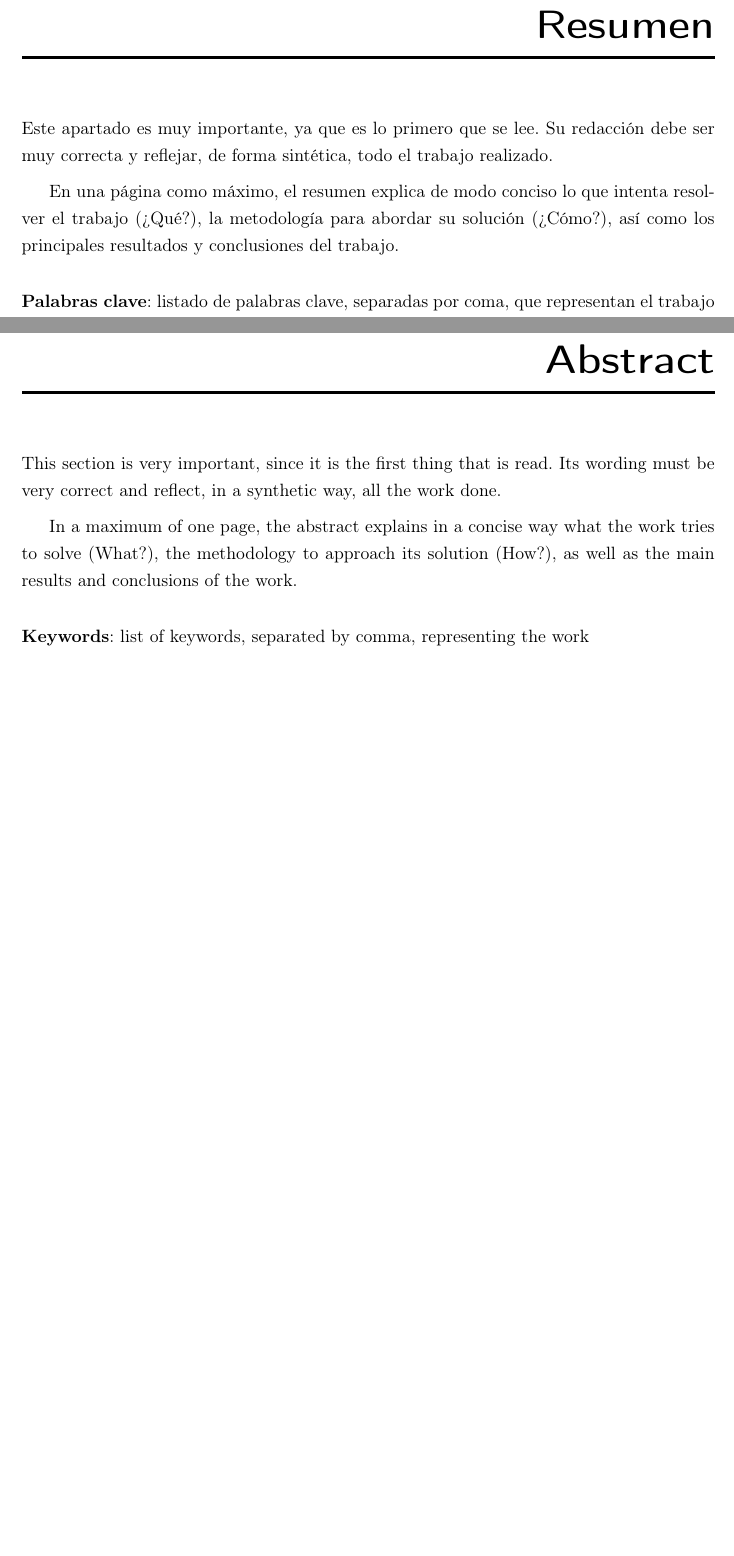
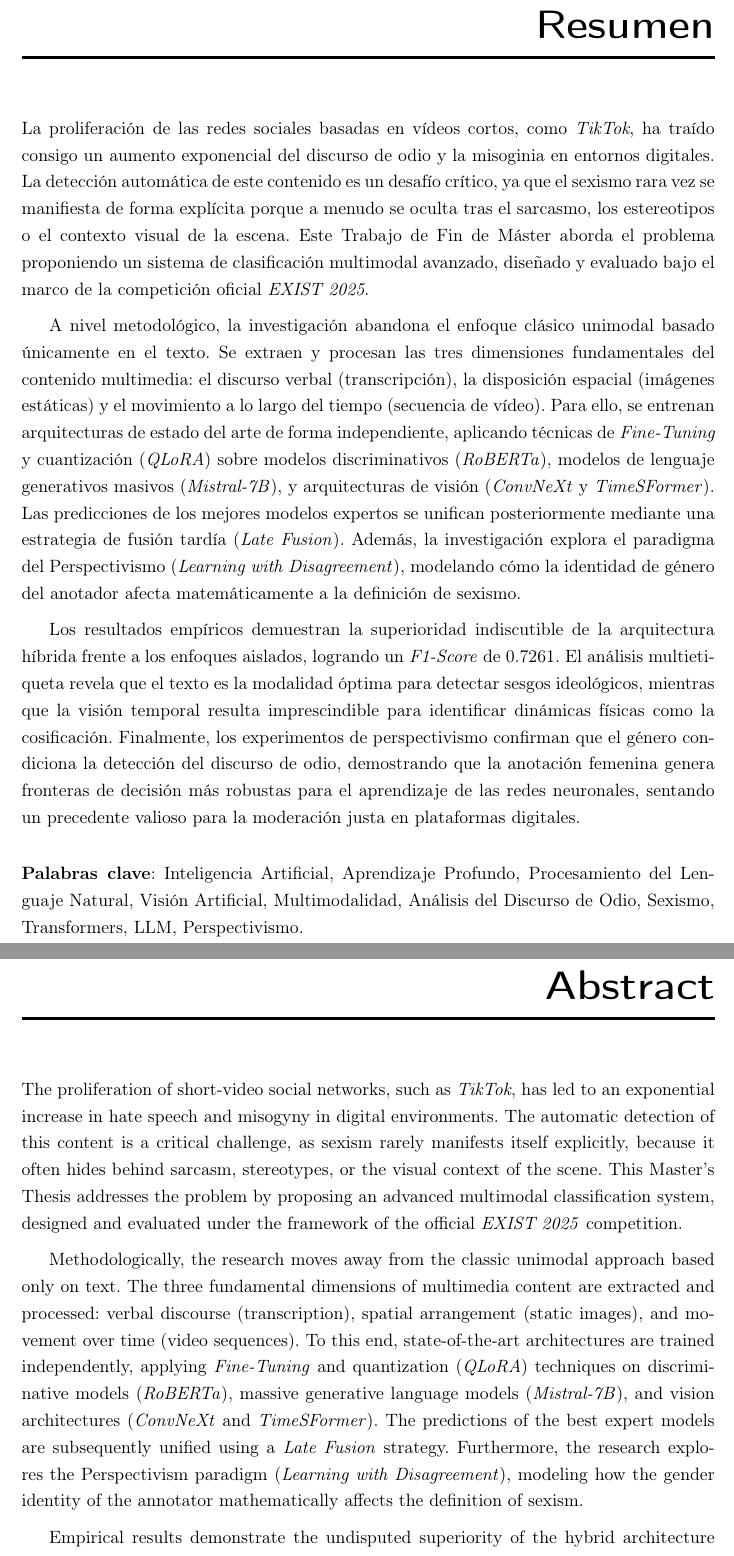
Before and after one commit to visumania/MemoriaTFM, a LaTeX thesis (principal_I2C_TFGM_UHU.tex, which reads Preambulo/Resumen.tex): two parts of pages 3 and 4 of 87, joined at a grey line, cut so that both start at the same text, the shorter picture padded with empty space. Compiled offline with pdfLaTeX.

Commit message:
Resumen y Abstract hechos

```diff
--- a/Preambulo/Resumen.tex
+++ b/Preambulo/Resumen.tex
@@ -1,21 +1,23 @@
 \begin{resumen}
-Este apartado es muy importante, ya que es lo primero que se lee. Su redacción debe ser muy correcta y reflejar, de forma sintética, todo el trabajo realizado.
+La proliferación de las redes sociales basadas en vídeos cortos, como \textit{TikTok}, ha traído consigo un aumento exponencial del discurso de odio y la misoginia en entornos digitales. La detección automática de este contenido es un desafío crítico, ya que el sexismo rara vez se manifiesta de forma explícita porque a menudo se oculta tras el sarcasmo, los estereotipos o el contexto visual de la escena. Este Trabajo de Fin de Máster aborda el problema proponiendo un sistema de clasificación multimodal avanzado, diseñado y evaluado bajo el marco de la competición oficial \textit{EXIST 2025}.
 
-En una página como máximo, el resumen explica de modo conciso lo que intenta resolver el trabajo (¿Qué?), la metodología para abordar su solución (¿Cómo?), así como los principales resultados y conclusiones del trabajo.
+A nivel metodológico, la investigación abandona el enfoque clásico unimodal basado únicamente en el texto. Se extraen y procesan las tres dimensiones fundamentales del contenido multimedia: el discurso verbal (transcripción), la disposición espacial (imágenes estáticas) y el movimiento a lo largo del tiempo (secuencia de vídeo). Para ello, se entrenan arquitecturas de estado del arte de forma independiente, aplicando técnicas de \textit{Fine-Tuning} y cuantización (\textit{QLoRA}) sobre modelos discriminativos (\textit{RoBERTa}), modelos de lenguaje generativos masivos (\textit{Mistral-7B}), y arquitecturas de visión (\textit{ConvNeXt} y \textit{TimeSFormer}). Las predicciones de los mejores modelos expertos se unifican posteriormente mediante una estrategia de fusión tardía (\textit{Late Fusion}). Además, la investigación explora el paradigma del Perspectivismo (\textit{Learning with Disagreement}), modelando cómo la identidad de género del anotador afecta matemáticamente a la definición de sexismo.
 
+Los resultados empíricos demuestran la superioridad indiscutible de la arquitectura híbrida frente a los enfoques aislados, logrando un \textit{F1-Score} de 0.7261. El análisis multietiqueta revela que el texto es la modalidad óptima para detectar sesgos ideológicos, mientras que la visión temporal resulta imprescindible para identificar dinámicas físicas como la cosificación. Finalmente, los experimentos de perspectivismo confirman que el género condiciona la detección del discurso de odio, demostrando que la anotación femenina genera fronteras de decisión más robustas para el aprendizaje de las redes neuronales, sentando un precedente valioso para la moderación justa en plataformas digitales.
 
 \bigskip
-\noindent\textbf{Palabras clave}: listado de palabras clave, separadas por coma, que representan el trabajo
+\noindent\textbf{Palabras clave}: Inteligencia Artificial, Aprendizaje Profundo, Procesamiento del Lenguaje Natural, Visión Artificial, Multimodalidad, Análisis del Discurso de Odio, Sexismo, Transformers, LLM, Perspectivismo.
 \end{resumen}
 
 \clearpage
 
 \begin{abstract}
+The proliferation of short-video social networks, such as \textit{TikTok}, has led to an exponential increase in hate speech and misogyny in digital environments. The automatic detection of this content is a critical challenge, as sexism rarely manifests itself explicitly, because it often hides behind sarcasm, stereotypes, or the visual context of the scene. This Master's Thesis addresses the problem by proposing an advanced multimodal classification system, designed and evaluated under the framework of the official \textit{EXIST 2025} competition.
 
-This section is very important, since it is the first thing that is read. Its wording must be very correct and reflect, in a synthetic way, all the work done.
+Methodologically, the research moves away from the classic unimodal approach based only on text. The three fundamental dimensions of multimedia content are extracted and processed: verbal discourse (transcription), spatial arrangement (static images), and movement over time (video sequences). To this end, state-of-the-art architectures are trained independently, applying \textit{Fine-Tuning} and quantization (\textit{QLoRA}) techniques on discriminative models (\textit{RoBERTa}), massive generative language models (\textit{Mistral-7B}), and vision architectures (\textit{ConvNeXt} and \textit{TimeSFormer}). The predictions of the best expert models are subsequently unified using a \textit{Late Fusion} strategy. Furthermore, the research explores the Perspectivism paradigm (\textit{Learning with Disagreement}), modeling how the gender identity of the annotator mathematically affects the definition of sexism.
 
-In a maximum of one page, the abstract explains in a concise way what the work tries to solve (What?), the methodology to approach its solution (How?), as well as the main results and conclusions of the work.
+Empirical results demonstrate the undisputed superiority of the hybrid architecture over isolated approaches, achieving an \textit{F1-Score} of 0.7261. Multi-label analysis reveals that text is the optimal modality for detecting ideological biases, while temporal vision is essential for identifying physical dynamics such as objectification. Finally, perspectivism experiments confirms that gender conditions the detection of hate speech, proving that female annotation generates more robust decision boundaries for neural network learning, setting a valuable precedent for fair moderation on digital platforms.
 
 \bigskip
-\noindent\textbf{Keywords}: list of keywords, separated by comma, representing the work
+\noindent\textbf{Keywords}: Artificial Intelligence, Deep Learning, Natural Language Processing, Computer Vision, Multimodality, Hate Speech Analysis, Sexism, Transformers, LLM, Perspectivism.
 \end{abstract}
```
Also changed, not shown: 4 other files.
